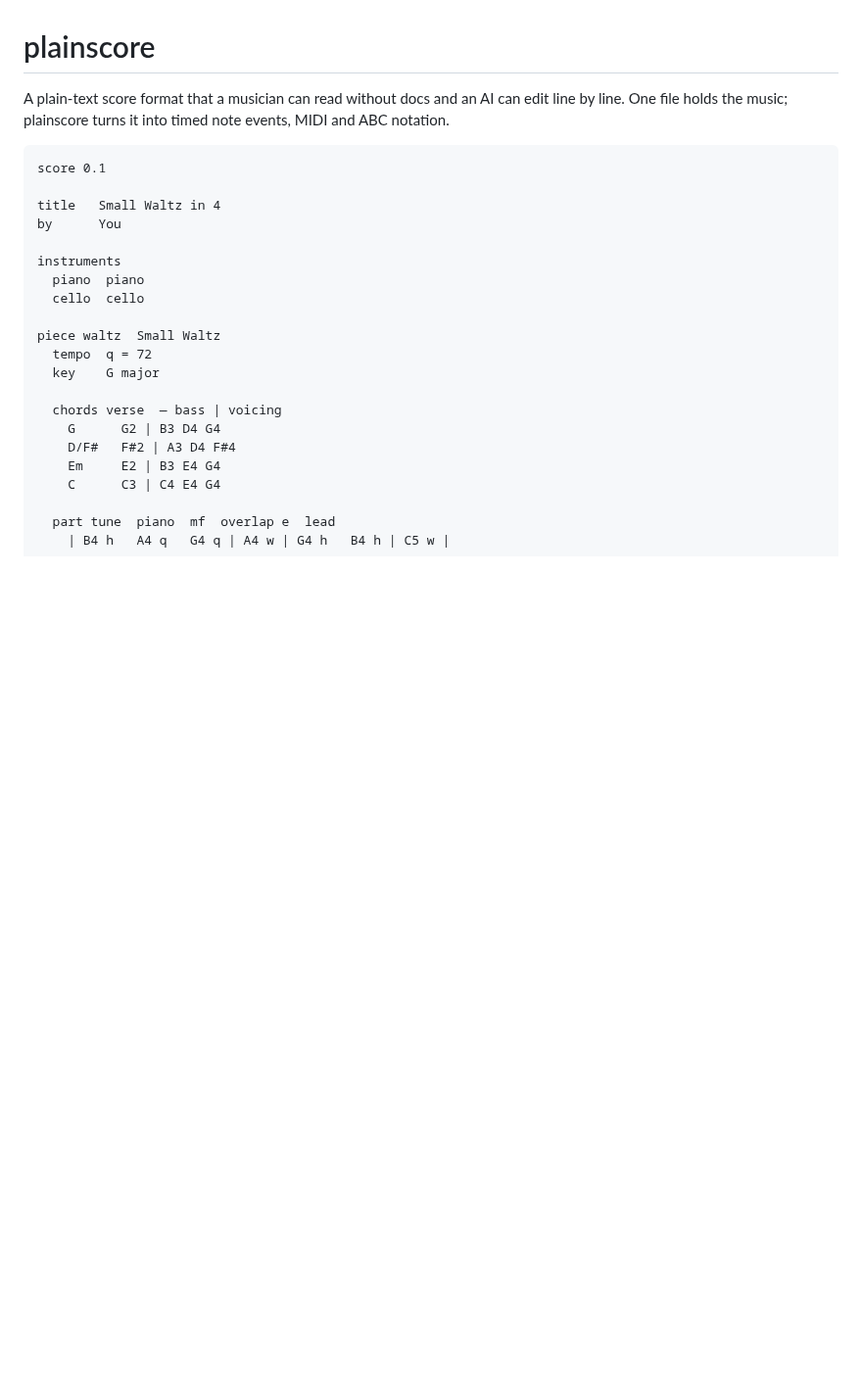
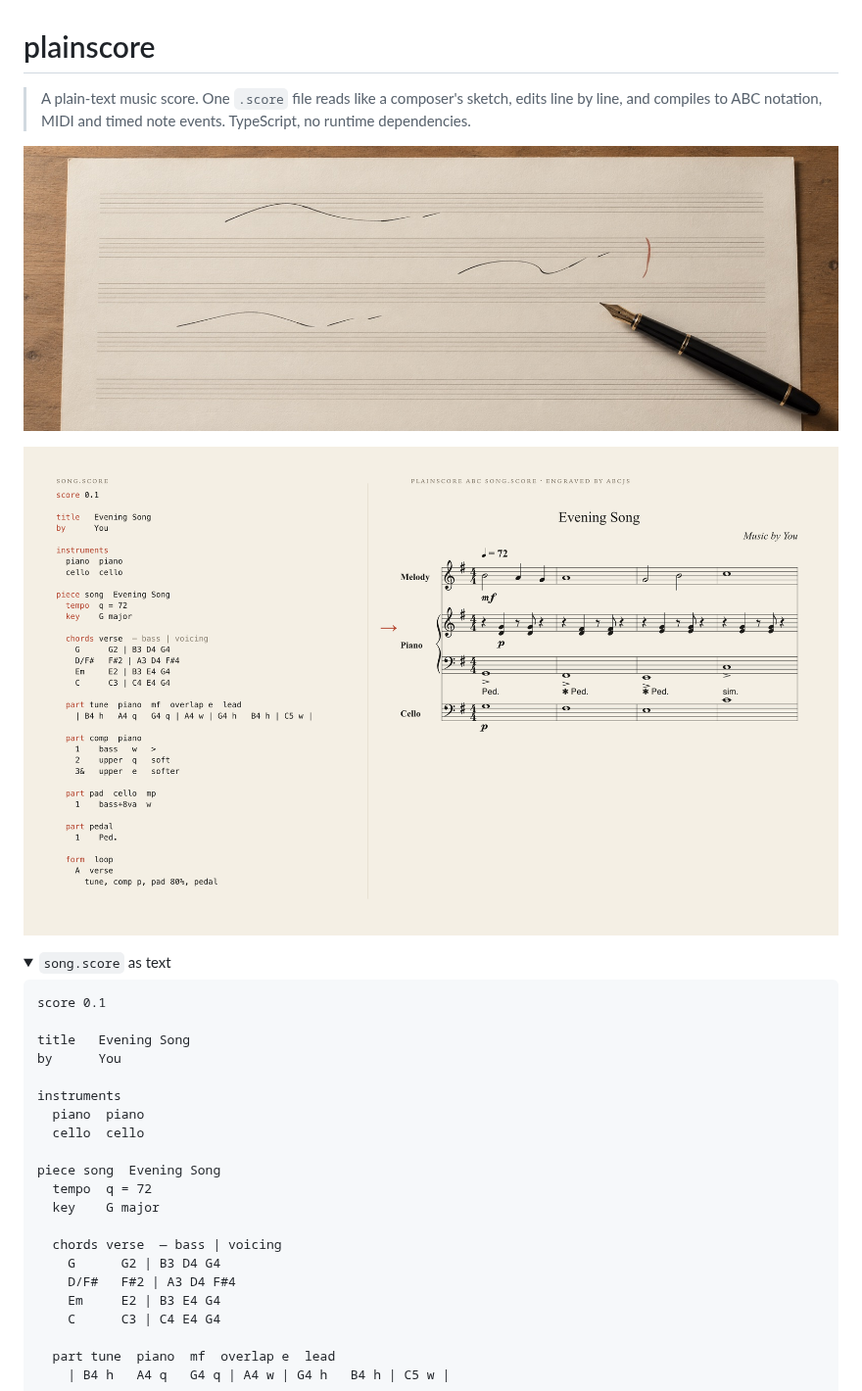
Before and after one commit to Innei/plainscore, a Markdown page: README.md, the part around one of its changes. Shown at 98% size. Rendered like a GitHub page; pictures changed too: docs/images/hero.jpg (added), docs/images/score-to-sheet.png (added); folded sections open; blank space fills up the shorter version.

````diff
--- a/README.md
+++ b/README.md
@@ -1,18 +1,25 @@
 # plainscore
 
-A plain-text score format that a musician can read without docs and an AI can edit line by line. One file holds the music; plainscore turns it into timed note events, MIDI and ABC notation.
+> A plain-text music score. One `.score` file reads like a composer's sketch, edits line by line, and compiles to ABC notation, MIDI and timed note events. TypeScript, no runtime dependencies.
+
+![Manuscript paper and a fountain pen](docs/images/hero.jpg)
+
+![song.score on the left; the sheet plainscore engraves from it on the right](docs/images/score-to-sheet.png)
+
+<details>
+<summary><code>song.score</code> as text</summary>
 
 ```
 score 0.1
 
-title   Small Waltz in 4
+title   Evening Song
 by      You
 
 instruments
   piano  piano
   cello  cello
 
-piece waltz  Small Waltz
+piece song  Evening Song
   tempo  q = 72
   key    G major
 
````
Also changed, not shown: other parts of README.md (+24 -57 lines), docs/images/form.png (added), docs/images/outputs.png (added), 2 other files.
